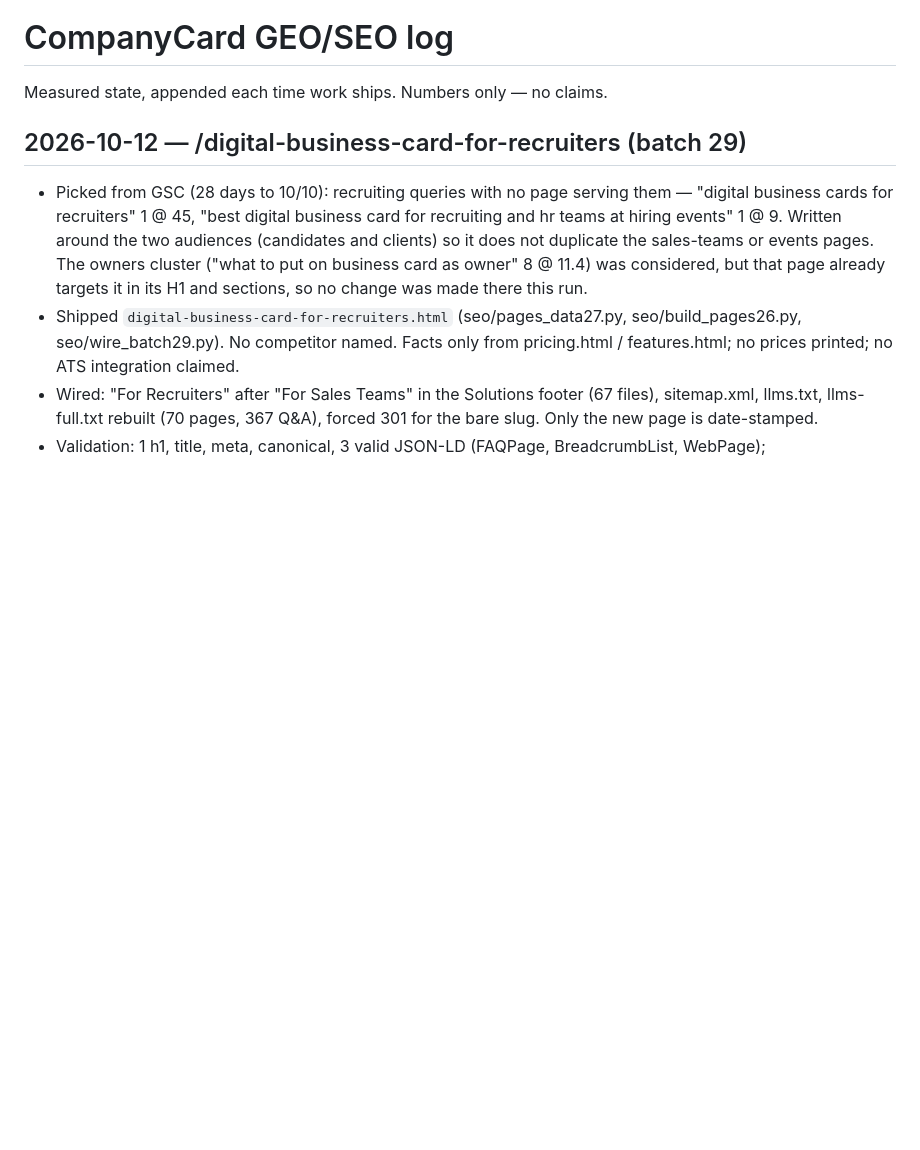
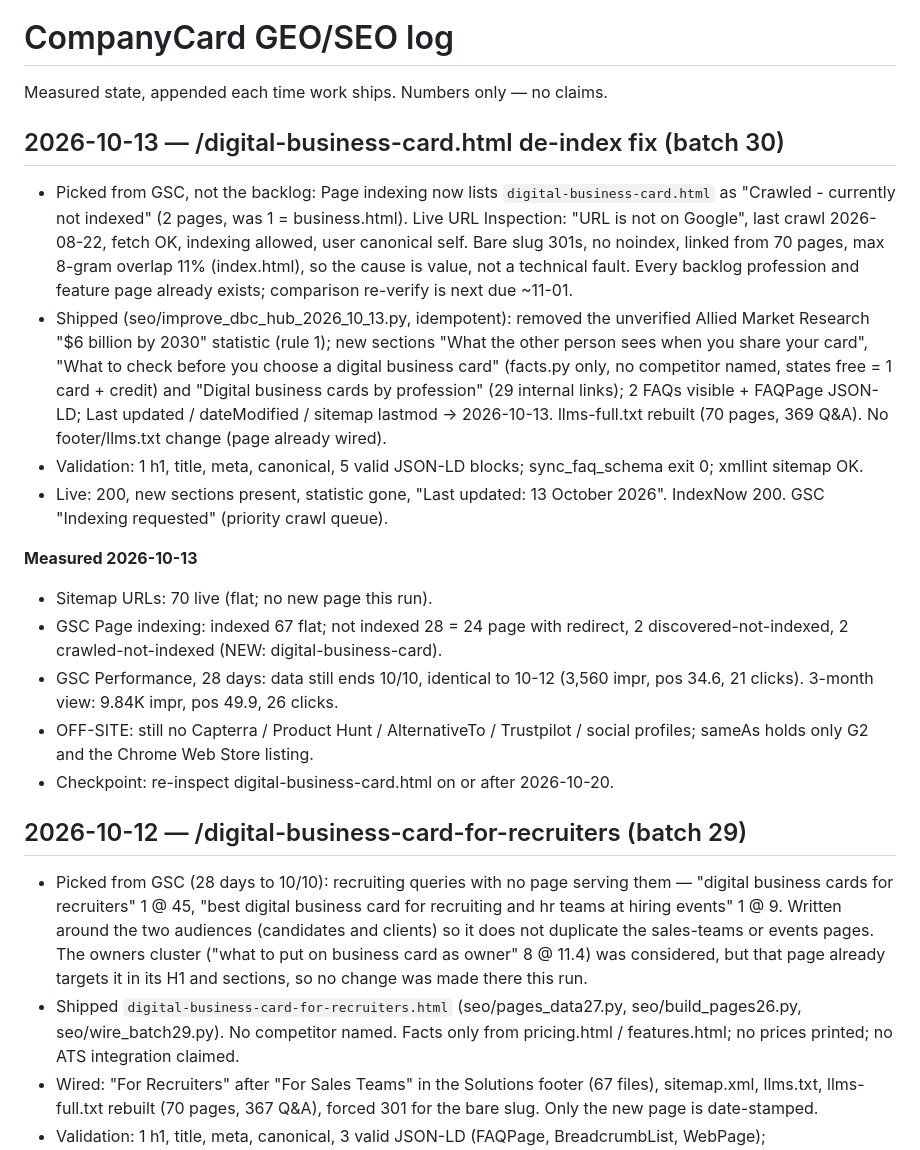
Before and after one commit to porshianboti-star/company-card, a Markdown page: growth/geo-log.md, the part around the change. Drawn GitHub-style; blank space fills up the shorter version.

Commit message:
GEO log 2026-10-13: digital-business-card de-index fix + measurements
Co-Authored-By: Claude Opus 5.5 <noreply@anthropic.com>

```diff
--- a/growth/geo-log.md
+++ b/growth/geo-log.md
@@ -1,6 +1,38 @@
 # CompanyCard GEO/SEO log
 
 Measured state, appended each time work ships. Numbers only — no claims.
+
+## 2026-10-13 — /digital-business-card.html de-index fix (batch 30)
+
+- Picked from GSC, not the backlog: Page indexing now lists
+  `digital-business-card.html` as "Crawled - currently not indexed" (2 pages,
+  was 1 = business.html). Live URL Inspection: "URL is not on Google", last
+  crawl 2026-08-22, fetch OK, indexing allowed, user canonical self. Bare slug
+  301s, no noindex, linked from 70 pages, max 8-gram overlap 11% (index.html),
+  so the cause is value, not a technical fault. Every backlog profession and
+  feature page already exists; comparison re-verify is next due ~11-01.
+- Shipped (seo/improve_dbc_hub_2026_10_13.py, idempotent): removed the
+  unverified Allied Market Research "$6 billion by 2030" statistic (rule 1);
+  new sections "What the other person sees when you share your card",
+  "What to check before you choose a digital business card" (facts.py only,
+  no competitor named, states free = 1 card + credit) and "Digital business
+  cards by profession" (29 internal links); 2 FAQs visible + FAQPage JSON-LD;
+  Last updated / dateModified / sitemap lastmod -> 2026-10-13. llms-full.txt
+  rebuilt (70 pages, 369 Q&A). No footer/llms.txt change (page already wired).
+- Validation: 1 h1, title, meta, canonical, 5 valid JSON-LD blocks;
+  sync_faq_schema exit 0; xmllint sitemap OK.
+- Live: 200, new sections present, statistic gone, "Last updated: 13 October
+  2026". IndexNow 200. GSC "Indexing requested" (priority crawl queue).
+
+**Measured 2026-10-13**
+- Sitemap URLs: 70 live (flat; no new page this run).
+- GSC Page indexing: indexed 67 flat; not indexed 28 = 24 page with redirect,
+  2 discovered-not-indexed, 2 crawled-not-indexed (NEW: digital-business-card).
+- GSC Performance, 28 days: data still ends 10/10, identical to 10-12
+  (3,560 impr, pos 34.6, 21 clicks). 3-month view: 9.84K impr, pos 49.9, 26 clicks.
+- OFF-SITE: still no Capterra / Product Hunt / AlternativeTo / Trustpilot /
+  social profiles; sameAs holds only G2 and the Chrome Web Store listing.
+- Checkpoint: re-inspect digital-business-card.html on or after 2026-10-20.
 
 ## 2026-10-12 — /digital-business-card-for-recruiters (batch 29)
 
```
